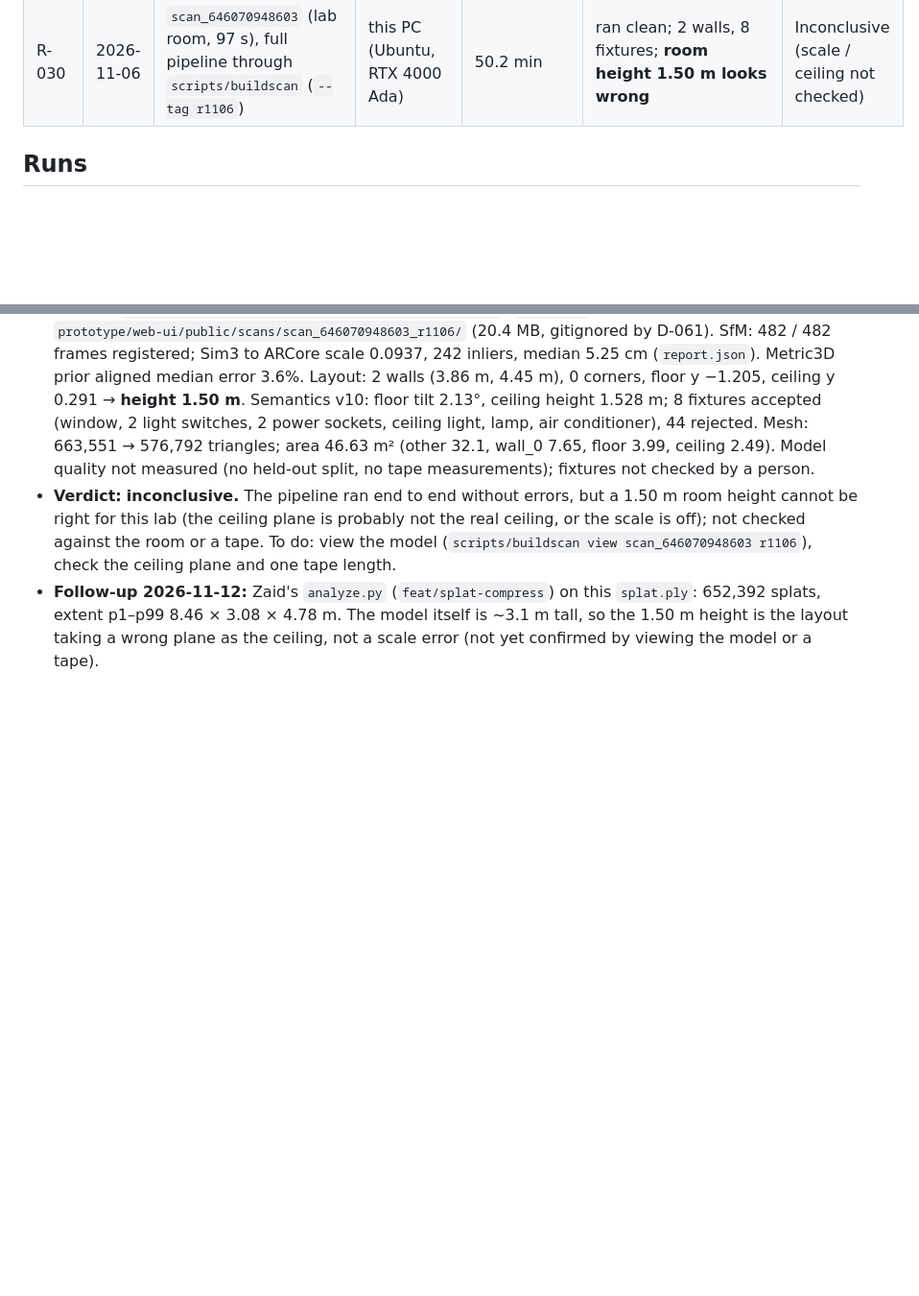
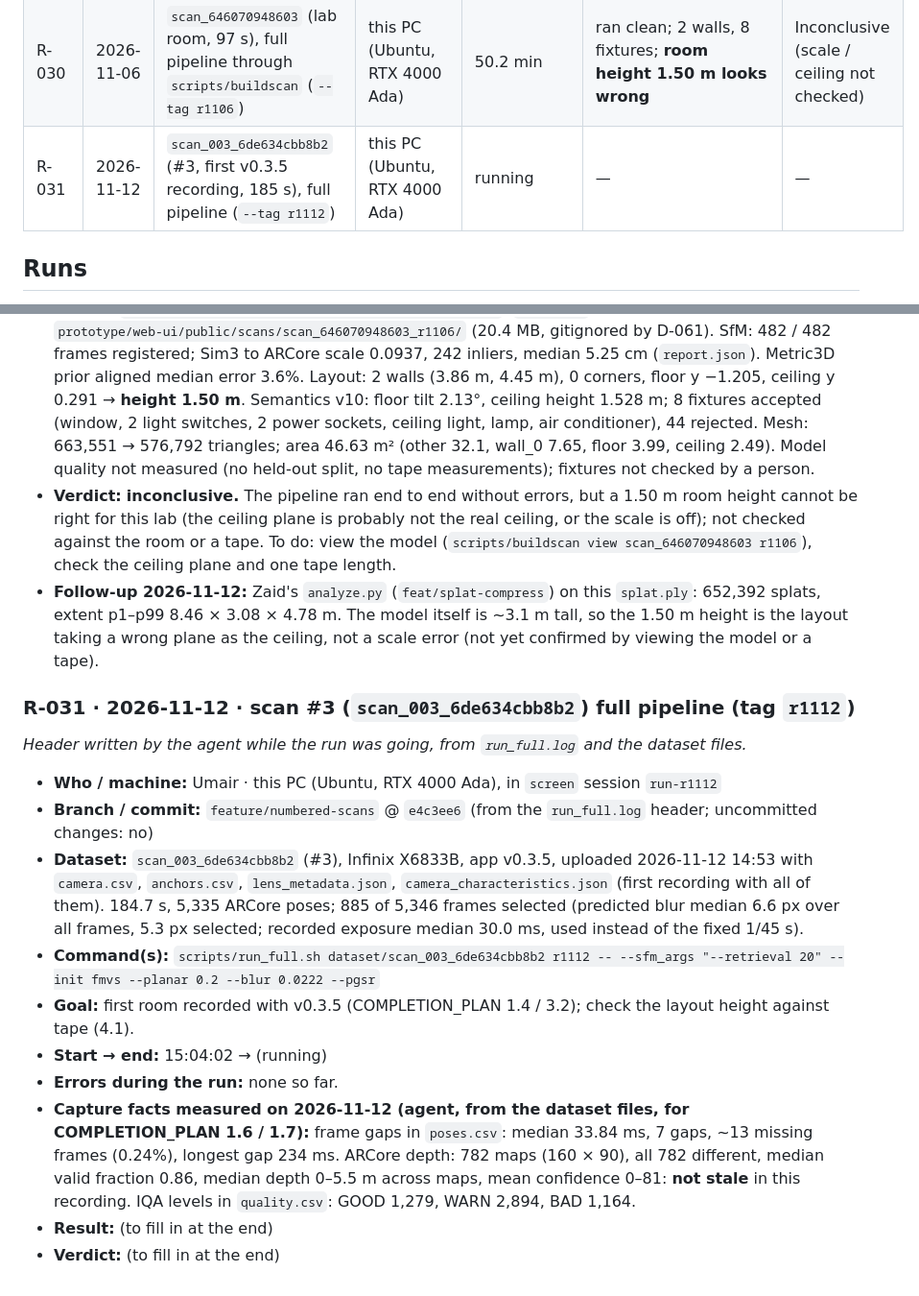
Before and after one commit to Umairishuman/BuildScan3D, a Markdown page: docs/progress/TRAINING.md, 2 parts joined by grey strips. Shown at 96% size. Drawn GitHub-style; blank space fills up the shorter version.

Commit message:
docs(progress): R-031 started (scan #3), capture facts for 1.6/1.7, Step 1 statuses

```diff
--- a/docs/progress/TRAINING.md
+++ b/docs/progress/TRAINING.md
@@ -63,6 +63,7 @@ have them. All backfilled runs were on the Windows RTX 3070 PC (8 GB) unless sta
 | R-028 | 2026-11-06 | First Linux run: Umair's room, full v9 + PGSR → semantics → mesh → web | this PC (Ubuntu, RTX 4000 Ada) | stopped after ~5 min | select / SfM / prior OK on Linux | Abandoned (stopped by Umair) |
 | R-029 | 2026-11-06 | Umair's own run of the same recording, full pipeline (`--tag umair`) | this PC (Ubuntu, RTX 4000 Ada) | 34.7 min | **first complete run on Linux**; corridor end, 0 fixtures, 1 wall | Kept as pipeline test (scene not a room) |
 | R-030 | 2026-11-06 | `scan_646070948603` (lab room, 97 s), full pipeline through `scripts/buildscan` (`--tag r1106`) | this PC (Ubuntu, RTX 4000 Ada) | 50.2 min | ran clean; 2 walls, 8 fixtures; **room height 1.50 m looks wrong** | Inconclusive (scale / ceiling not checked) |
+| R-031 | 2026-11-12 | `scan_003_6de634cbb8b2` (#3, first v0.3.5 recording, 185 s), full pipeline (`--tag r1112`) | this PC (Ubuntu, RTX 4000 Ada) | running | — | — |
 
 ## Runs
 
@@ -424,3 +425,23 @@ have them. All backfilled runs were on the Windows RTX 3070 PC (8 GB) unless sta
 - **Follow-up 2026-11-12:** Zaid's `analyze.py` (`feat/splat-compress`) on this `splat.ply`: 652,392 splats, extent
   p1–p99 8.46 × 3.08 × 4.78 m. The model itself is ~3.1 m tall, so the 1.50 m height is the layout taking a wrong
   plane as the ceiling, not a scale error (not yet confirmed by viewing the model or a tape).
+
+### R-031 · 2026-11-12 · scan #3 (`scan_003_6de634cbb8b2`) full pipeline (tag `r1112`)
+*Header written by the agent while the run was going, from `run_full.log` and the dataset files.*
+- **Who / machine:** Umair · this PC (Ubuntu, RTX 4000 Ada), in `screen` session `run-r1112`
+- **Branch / commit:** `feature/numbered-scans` @ `e4c3ee6` (from the `run_full.log` header; uncommitted changes: no)
+- **Dataset:** `scan_003_6de634cbb8b2` (#3), Infinix X6833B, app v0.3.5, uploaded 2026-11-12 14:53 with `camera.csv`,
+  `anchors.csv`, `lens_metadata.json`, `camera_characteristics.json` (first recording with all of them). 184.7 s,
+  5,335 ARCore poses; 885 of 5,346 frames selected (predicted blur median 6.6 px over all frames, 5.3 px selected;
+  recorded exposure median 30.0 ms, used instead of the fixed 1/45 s).
+- **Command(s):** `scripts/run_full.sh dataset/scan_003_6de634cbb8b2 r1112 -- --sfm_args "--retrieval 20" --init fmvs
+  --planar 0.2 --blur 0.0222 --pgsr`
+- **Goal:** first room recorded with v0.3.5 (COMPLETION_PLAN 1.4 / 3.2); check the layout height against tape (4.1).
+- **Start → end:** 15:04:02 → (running)
+- **Errors during the run:** none so far.
+- **Capture facts measured on 2026-11-12 (agent, from the dataset files, for COMPLETION_PLAN 1.6 / 1.7):** frame gaps in
+  `poses.csv`: median 33.84 ms, 7 gaps, ~13 missing frames (0.24%), longest gap 234 ms. ARCore depth: 782 maps
+  (160 × 90), all 782 different, median valid fraction 0.86, median depth 0–5.5 m across maps, mean confidence
+  0–81: **not stale** in this recording. IQA levels in `quality.csv`: GOOD 1,279, WARN 2,894, BAD 1,164.
+- **Result:** (to fill in at the end)
+- **Verdict:** (to fill in at the end)
```
Also changed, not shown: docs/progress/COMPLETION_PLAN.md (+7 -7 lines).
